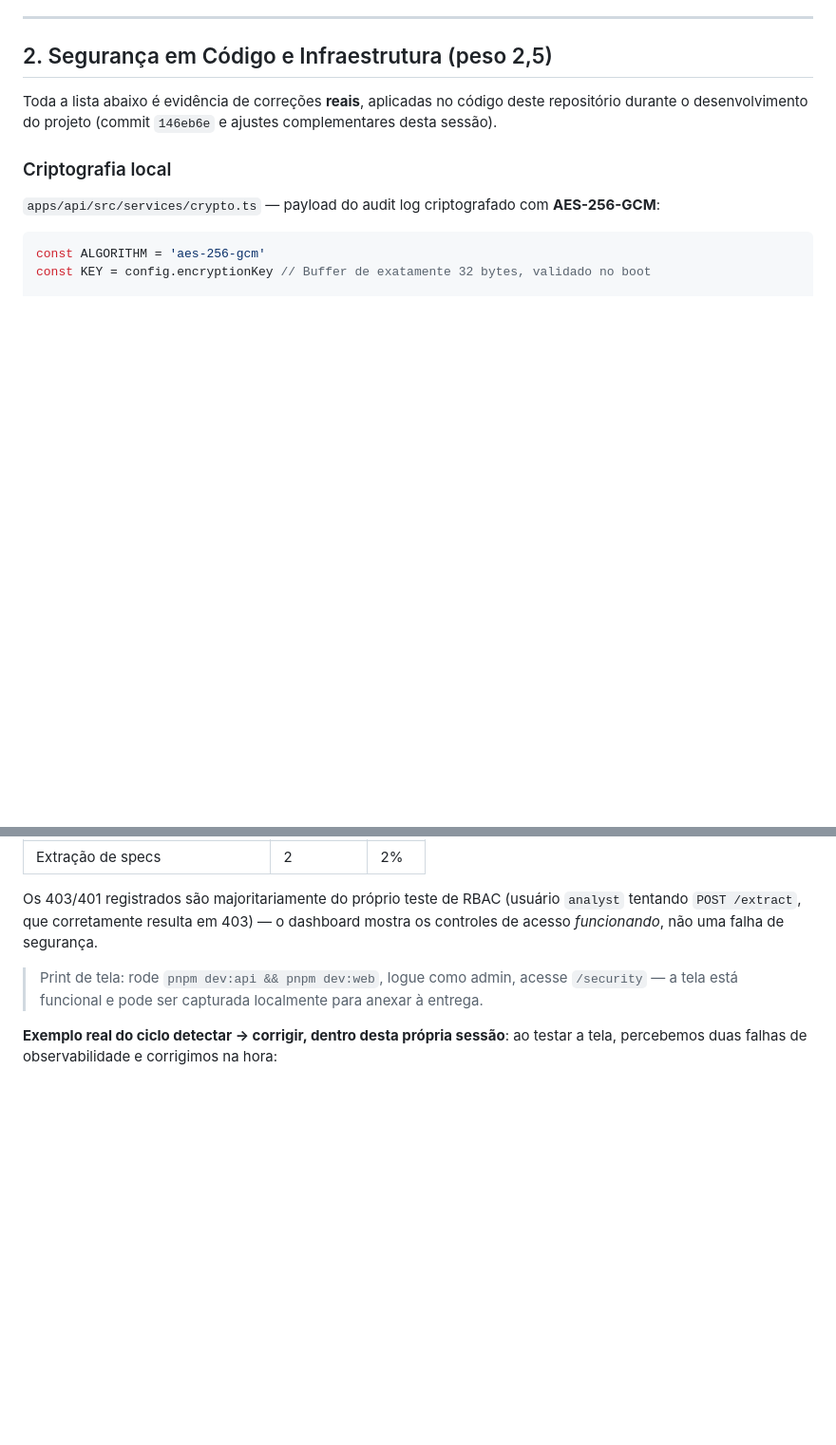
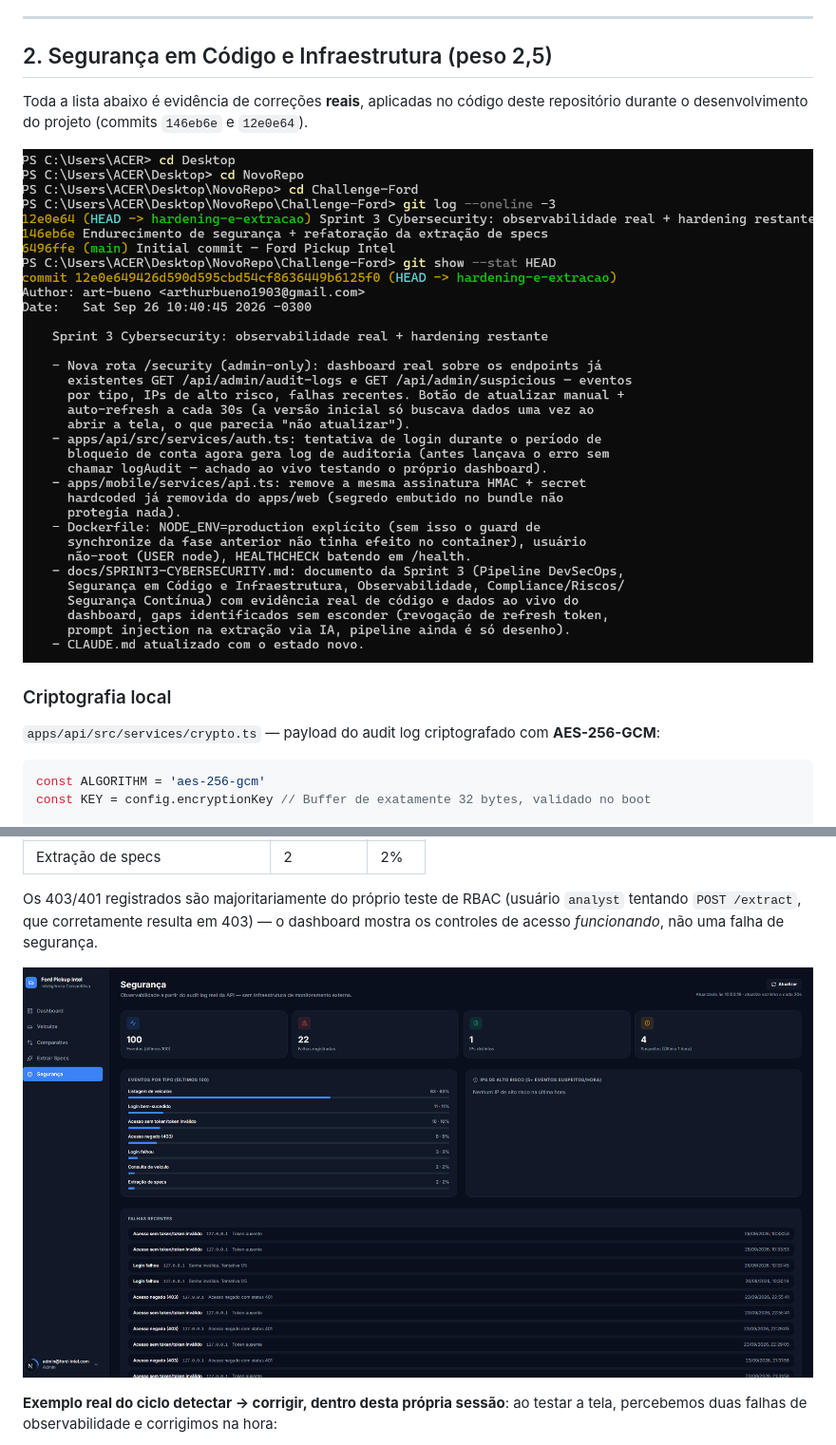
Before and after one commit to JoaoVitorCarottaRibeiro/Challenge-Ford, a Markdown page: docs/SPRINT3-CYBERSECURITY.md, 2 parts joined by grey strips. Shown at 95% size. Rendered like a GitHub page; pictures changed too: docs/assets/commits.png (added), docs/assets/security-dashboard.png (added); blank space fills up the shorter version.

Commit message:
docs: adiciona prints da Sprint 3 (commits + dashboard de segurança)
Co-Authored-By: Claude Sonnet 5 <noreply@anthropic.com>

```diff
--- a/docs/SPRINT3-CYBERSECURITY.md
+++ b/docs/SPRINT3-CYBERSECURITY.md
@@ -81,7 +81,10 @@ flowchart LR
 ## 2. Segurança em Código e Infraestrutura (peso 2,5)
 
 Toda a lista abaixo é evidência de correções **reais**, aplicadas no código deste repositório
-durante o desenvolvimento do projeto (commit `146eb6e` e ajustes complementares desta sessão).
+durante o desenvolvimento do projeto (commits `146eb6e` e `12e0e64`).
+
+![Histórico de commits e arquivos alterados](./assets/commits.png)
+<!-- gerado com: git log --oneline -3  &&  git show --stat HEAD -->
 
 ### Criptografia local
 
@@ -219,8 +222,8 @@ Os 403/401 registrados são majoritariamente do próprio teste de RBAC (usuário
 `POST /extract`, que corretamente resulta em 403) — o dashboard mostra os controles de acesso
 *funcionando*, não uma falha de segurança.
 
-> Print de tela: rode `pnpm dev:api && pnpm dev:web`, logue como admin, acesse `/security` — a
-> tela está funcional e pode ser capturada localmente para anexar à entrega.
+![Dashboard de segurança em /security](./assets/security-dashboard.png)
+
 
 **Exemplo real do ciclo detectar → corrigir, dentro desta própria sessão**: ao testar a tela,
 percebemos duas falhas de observabilidade e corrigimos na hora:
```
Also changed, not shown: other parts of docs/SPRINT3-CYBERSECURITY.md (+0 -10 lines).
